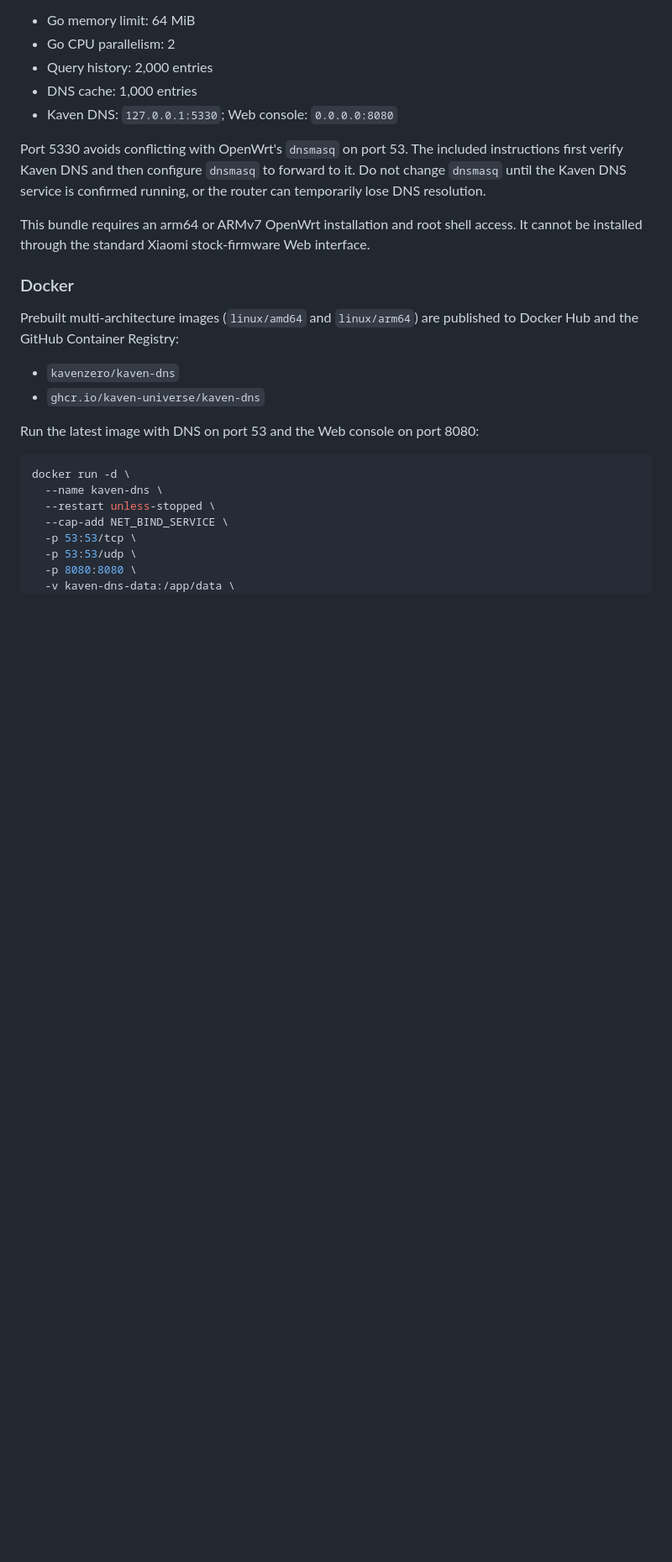
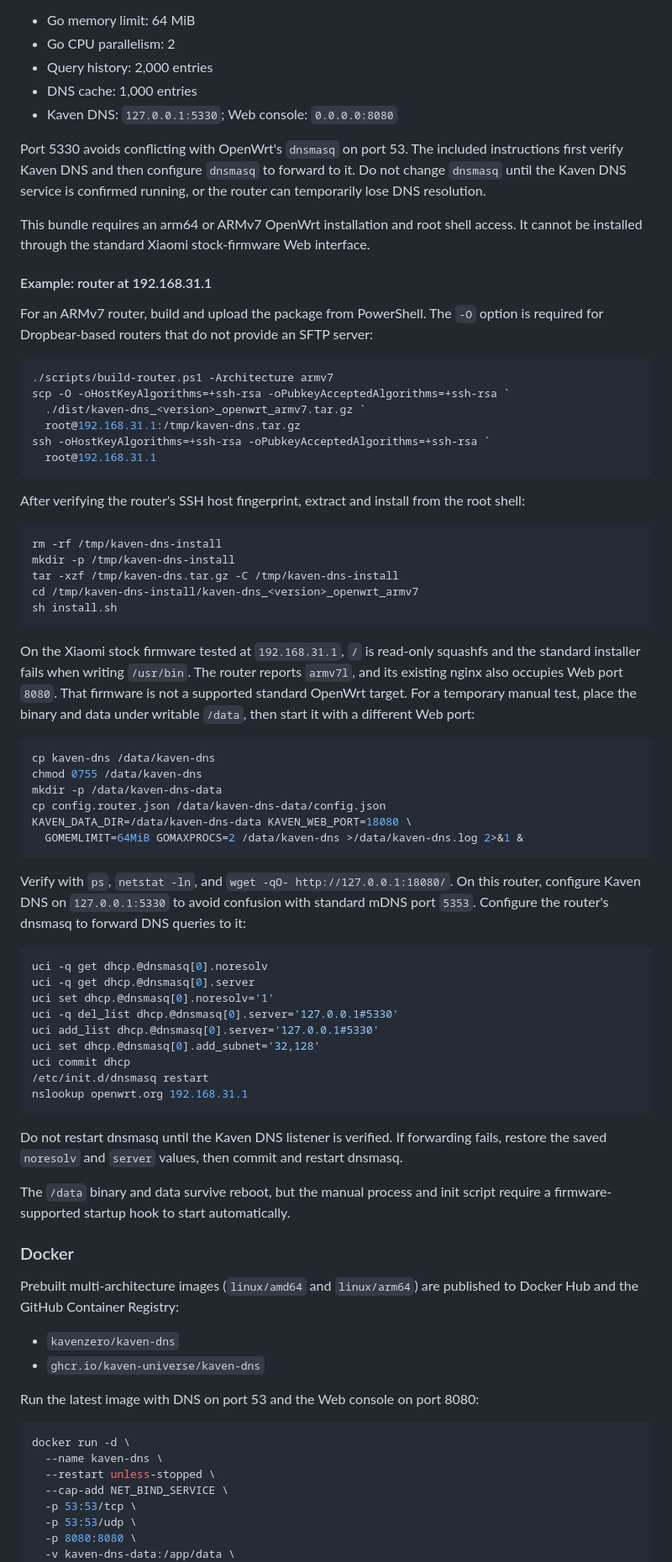
Before and after one commit to kaven-universe/kaven-dns, a Markdown page: README.md, the part around the change. Shown at 84% size. GitHub-like rendering; blank space fills up the shorter version.

Commit message:
document router DNS forwarding on port 5330

````diff
--- a/README.md
+++ b/README.md
@@ -132,6 +132,72 @@ or the router can temporarily lose DNS resolution.
 This bundle requires an arm64 or ARMv7 OpenWrt installation and root shell
 access. It cannot be installed through the standard Xiaomi stock-firmware Web
 interface.
+
+#### Example: router at 192.168.31.1
+
+For an ARMv7 router, build and upload the package from PowerShell. The `-O`
+option is required for Dropbear-based routers that do not provide an SFTP
+server:
+
+```powershell
+./scripts/build-router.ps1 -Architecture armv7
+scp -O -oHostKeyAlgorithms=+ssh-rsa -oPubkeyAcceptedAlgorithms=+ssh-rsa `
+  ./dist/kaven-dns_<version>_openwrt_armv7.tar.gz `
+  root@192.168.31.1:/tmp/kaven-dns.tar.gz
+ssh -oHostKeyAlgorithms=+ssh-rsa -oPubkeyAcceptedAlgorithms=+ssh-rsa `
+  root@192.168.31.1
+```
+
+After verifying the router's SSH host fingerprint, extract and install from
+the root shell:
+
+```sh
+rm -rf /tmp/kaven-dns-install
+mkdir -p /tmp/kaven-dns-install
+tar -xzf /tmp/kaven-dns.tar.gz -C /tmp/kaven-dns-install
+cd /tmp/kaven-dns-install/kaven-dns_<version>_openwrt_armv7
+sh install.sh
+```
+
+On the Xiaomi stock firmware tested at `192.168.31.1`, `/` is read-only
+squashfs and the standard installer fails when writing `/usr/bin`. The router
+reports `armv7l`, and its existing nginx also occupies Web port `8080`. That
+firmware is not a supported standard OpenWrt target. For a temporary manual
+test, place the binary and data under writable `/data`, then start it with a
+different Web port:
+
+```sh
+cp kaven-dns /data/kaven-dns
+chmod 0755 /data/kaven-dns
+mkdir -p /data/kaven-dns-data
+cp config.router.json /data/kaven-dns-data/config.json
+KAVEN_DATA_DIR=/data/kaven-dns-data KAVEN_WEB_PORT=18080 \
+  GOMEMLIMIT=64MiB GOMAXPROCS=2 /data/kaven-dns >/data/kaven-dns.log 2>&1 &
+```
+
+Verify with `ps`, `netstat -ln`, and `wget -qO- http://127.0.0.1:18080/`.
+On this router, configure Kaven DNS on `127.0.0.1:5330` to avoid confusion with
+standard mDNS port `5353`. Configure the router's
+dnsmasq to forward DNS queries to it:
+
+```sh
+uci -q get dhcp.@dnsmasq[0].noresolv
+uci -q get dhcp.@dnsmasq[0].server
+uci set dhcp.@dnsmasq[0].noresolv='1'
+uci -q del_list dhcp.@dnsmasq[0].server='127.0.0.1#5330'
+uci add_list dhcp.@dnsmasq[0].server='127.0.0.1#5330'
+uci set dhcp.@dnsmasq[0].add_subnet='32,128'
+uci commit dhcp
+/etc/init.d/dnsmasq restart
+nslookup openwrt.org 192.168.31.1
+```
+
+Do not restart dnsmasq until the Kaven DNS listener is verified. If forwarding
+fails, restore the saved `noresolv` and `server` values, then commit and
+restart dnsmasq.
+
+The `/data` binary and data survive reboot, but the manual process and init
+script require a firmware-supported startup hook to start automatically.
 
 ### Docker
 
````
